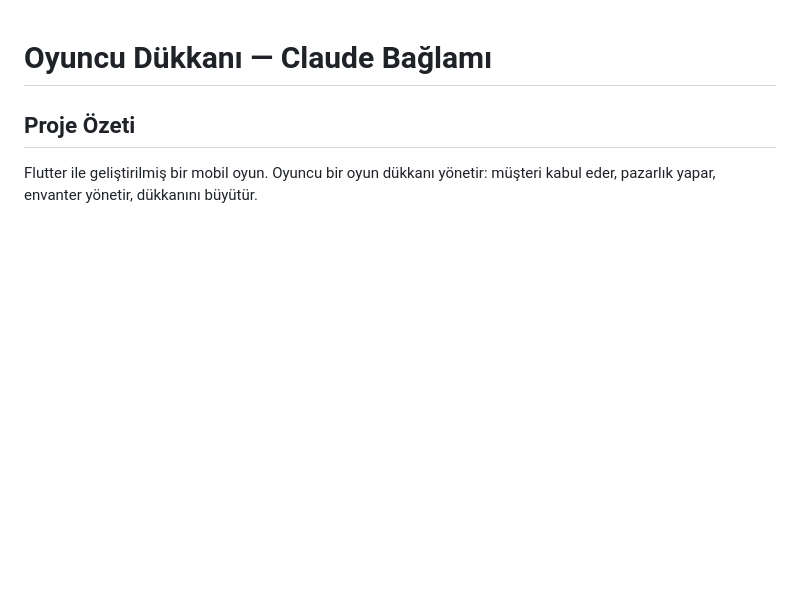
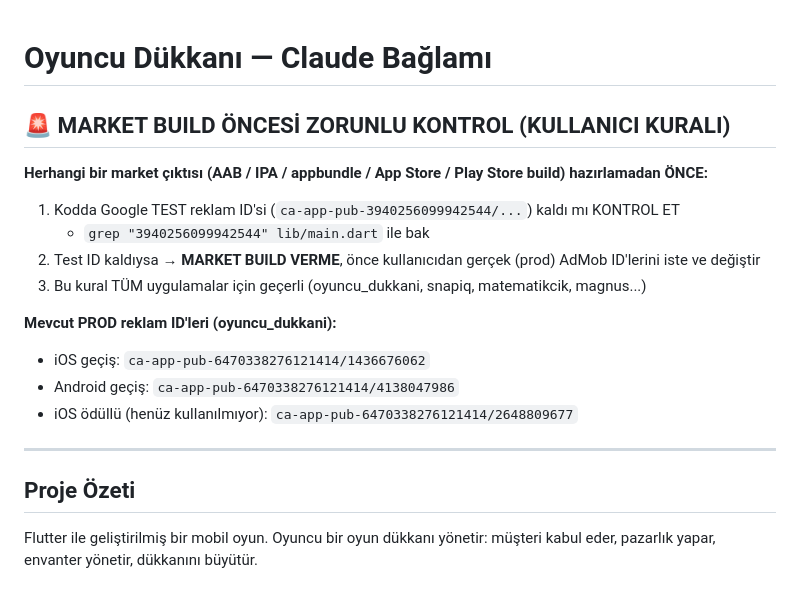
Before and after one commit to anilgedikoglu/oyuncu_dukkani, a Markdown page: CLAUDE.md, the part around the change. GitHub-like rendering; blank space fills up the shorter version.

Commit message:
docs: MARKET BUILD ONCESI ZORUNLU KONTROL kurali eklendi (test reklam ID -> prod kontrolu)

```diff
--- a/CLAUDE.md
+++ b/CLAUDE.md
@@ -1,4 +1,18 @@
 # Oyuncu Dükkanı — Claude Bağlamı
+
+## 🚨 MARKET BUILD ÖNCESİ ZORUNLU KONTROL (KULLANICI KURALI)
+**Herhangi bir market çıktısı (AAB / IPA / appbundle / App Store / Play Store build) hazırlamadan ÖNCE:**
+1. Kodda Google TEST reklam ID'si (`ca-app-pub-3940256099942544/...`) kaldı mı KONTROL ET
+   - `grep "3940256099942544" lib/main.dart` ile bak
+2. Test ID kaldıysa → **MARKET BUILD VERME**, önce kullanıcıdan gerçek (prod) AdMob ID'lerini iste ve değiştir
+3. Bu kural TÜM uygulamalar için geçerli (oyuncu_dukkani, snapiq, matematikcik, magnus...)
+
+**Mevcut PROD reklam ID'leri (oyuncu_dukkani):**
+- iOS geçiş: `ca-app-pub-6470338276121414/1436676062`
+- Android geçiş: `ca-app-pub-6470338276121414/4138047986`
+- iOS ödüllü (henüz kullanılmıyor): `ca-app-pub-6470338276121414/2648809677`
+
+---
 
 ## Proje Özeti
 Flutter ile geliştirilmiş bir mobil oyun. Oyuncu bir oyun dükkanı yönetir: müşteri kabul eder, pazarlık yapar, envanter yönetir, dükkanını büyütür.
```
